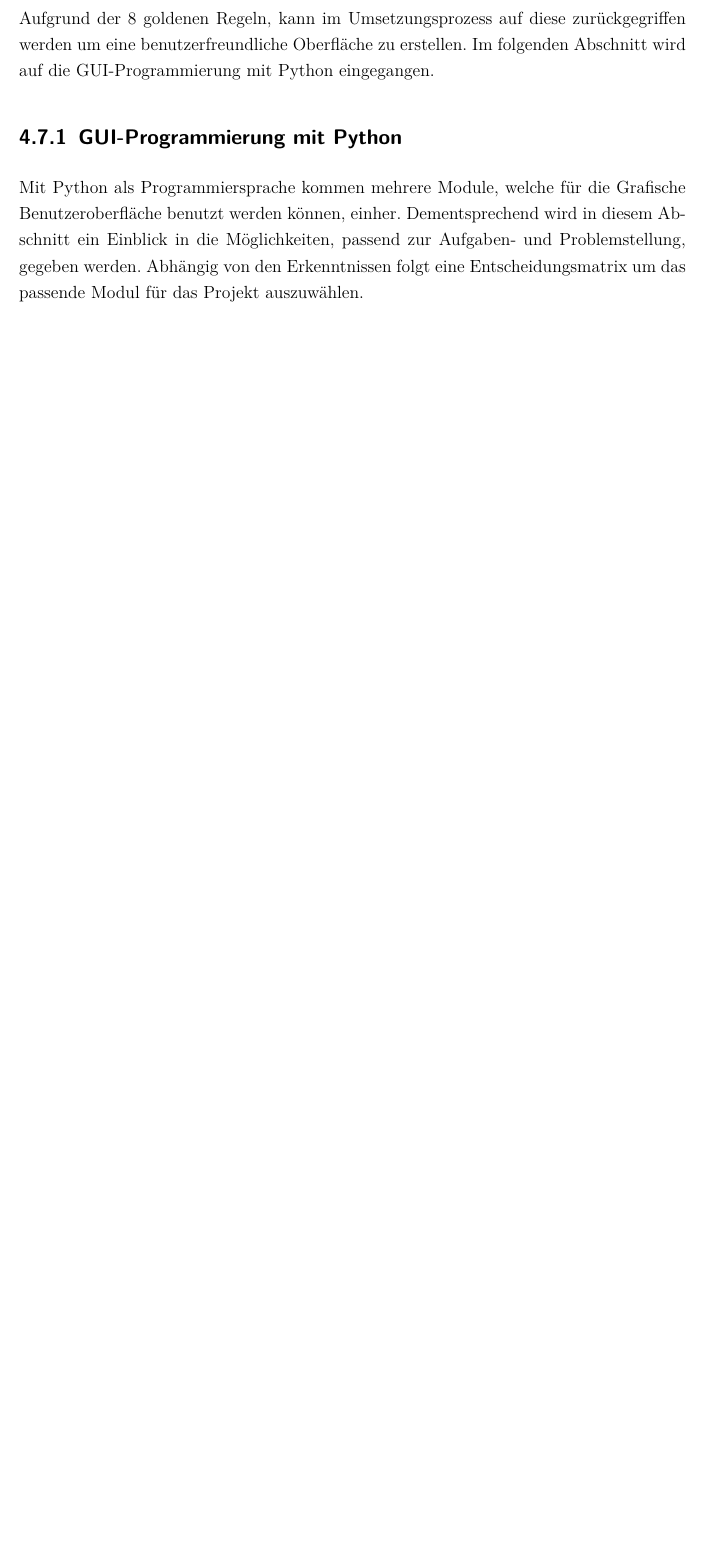
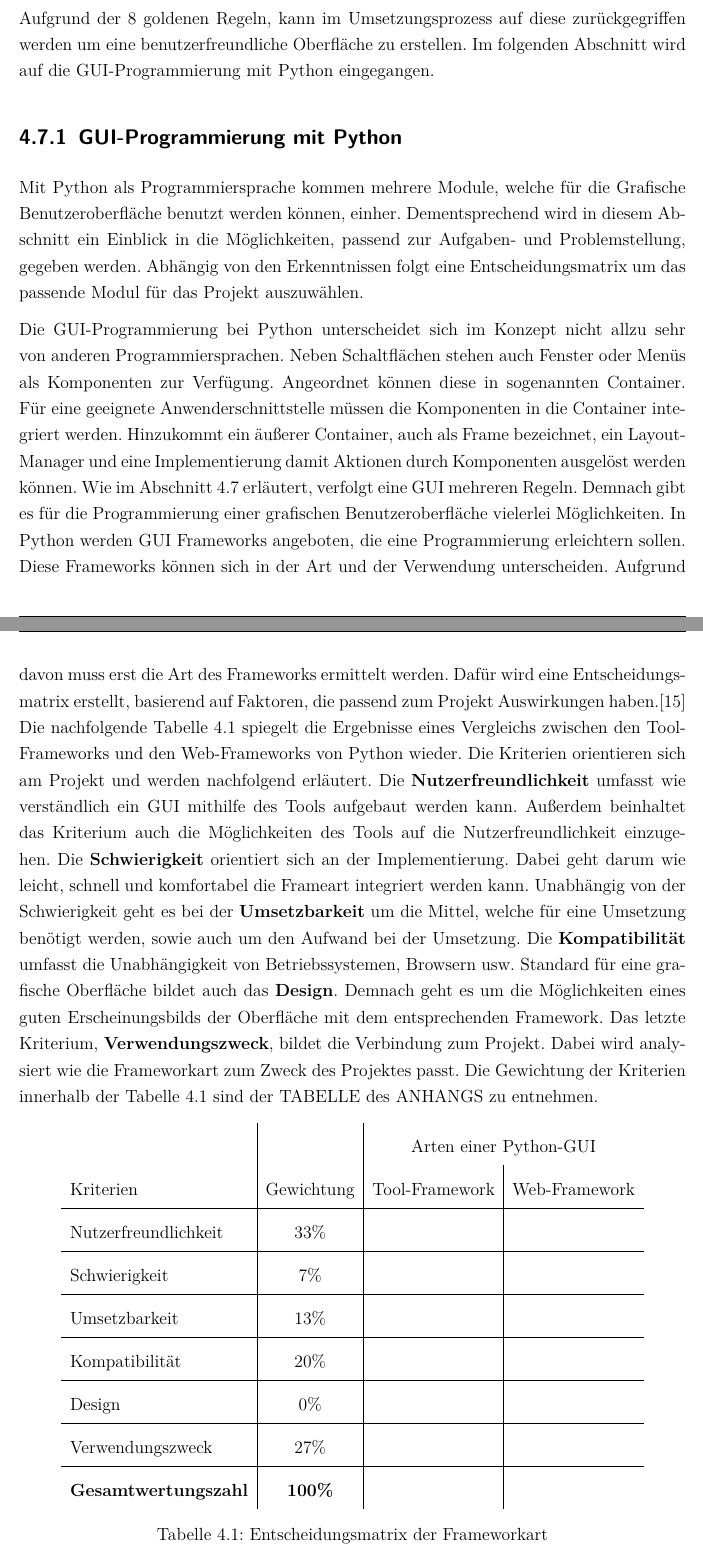
Before and after one commit to inf17101/FlaskXmppPyChat, a LaTeX document (LaTeX/Studienarbeit.tex): part of page 25 of 33 before the commit and two parts of pages 25 and 26 of 34 after it, the two joined at a grey line, cut so that both start at the same text, the shorter picture padded with empty space. Compiled offline with pdfLaTeX.

Commit message:
Improve section Grafische Oberfläche and section GUI-Programmierung Python with a descision matrix

```diff
--- a/LaTeX/Studienarbeit.tex
+++ b/LaTeX/Studienarbeit.tex
@@ -443,9 +443,38 @@ Der letzte Punkt, \textbf{Entlaste das Kurzzeitgedächtnis}, soll gewährleisten
 Aufgrund der 8 goldenen Regeln, kann im Umsetzungsprozess auf diese zurückgegriffen werden um eine benutzerfreundliche Oberfläche zu erstellen. Im folgenden Abschnitt wird auf die \ac{GUI}-Programmierung mit Python eingegangen.
 
 
-\subsection{\ac{GUI}-Programmierung mit Python}
+\subsection{GUI-Programmierung mit Python}
 \label{subsec:GuiPython}
 Mit Python als Programmiersprache kommen mehrere Module, welche für die Grafische Benutzeroberfläche benutzt werden können, einher. Dementsprechend wird in diesem Abschnitt ein Einblick in die Möglichkeiten, passend zur Aufgaben- und Problemstellung, gegeben werden. Abhängig von den Erkenntnissen folgt eine Entscheidungsmatrix um das passende Modul für das Projekt auszuwählen.
+
+Die \ac{GUI}-Programmierung bei Python unterscheidet sich im Konzept nicht allzu sehr von anderen Programmiersprachen. Neben Schaltflächen stehen auch Fenster oder Menüs als Komponenten zur Verfügung. Angeordnet können diese in sogenannten Container. Für eine geeignete Anwenderschnittstelle müssen die Komponenten in die Container integriert werden. Hinzukommt ein äußerer Container, auch als Frame bezeichnet, ein Layout-Manager und eine Implementierung damit Aktionen durch Komponenten ausgelöst werden können. Wie im \autoref{sec:Benutzeroberfläche} erläutert, verfolgt eine \ac{GUI} mehreren Regeln. Demnach gibt es für die Programmierung einer grafischen Benutzeroberfläche vielerlei Möglichkeiten. In Python werden \ac{GUI} Frameworks angeboten, die eine Programmierung erleichtern sollen. Diese Frameworks können sich in der Art und der Verwendung unterscheiden. Aufgrund davon muss erst die Art des Frameworks ermittelt werden. Dafür wird eine Entscheidungsmatrix erstellt, basierend auf Faktoren, die passend zum Projekt Auswirkungen haben.\cite{Steyer2018} \\
+Die nachfolgende \autoref{tab:EntscheidungsmatrixFrameworkart} spiegelt die Ergebnisse eines Vergleichs zwischen den Tool-Frameworks und den Web-Frameworks von Python wieder. Die Kriterien orientieren sich am Projekt und werden nachfolgend erläutert. Die \textbf{Nutzerfreundlichkeit} umfasst wie verständlich ein GUI mithilfe des Tools aufgebaut werden kann. Außerdem beinhaltet das Kriterium auch die Möglichkeiten des Tools auf die Nutzerfreundlichkeit einzugehen. Die \textbf{Schwierigkeit} orientiert sich an der Implementierung. Dabei geht darum wie leicht, schnell und komfortabel die Frameart integriert werden kann. Unabhängig von der Schwierigkeit geht es bei der \textbf{Umsetzbarkeit} um die Mittel, welche für eine Umsetzung benötigt werden, sowie auch um den Aufwand bei der Umsetzung. Die \textbf{Kompatibilität} umfasst die Unabhängigkeit von Betriebssystemen, Browsern usw. Standard für eine grafische Oberfläche bildet auch das \textbf{Design}. Demnach geht es um die Möglichkeiten eines guten Erscheinungsbilds der Oberfläche mit dem entsprechenden Framework. Das letzte Kriterium, \textbf{Verwendungszweck}, bildet die Verbindung zum Projekt. Dabei wird analysiert wie die Frameworkart zum Zweck des Projektes passt. Die Gewichtung der Kriterien innerhalb der \autoref{tab:EntscheidungsmatrixFrameworkart} sind der TABELLE des ANHANGS zu entnehmen.
+\renewcommand{\arraystretch}{2}
+\begin{table}[h]
+\centering
+	\begin{tabular}{l|c|c|c}
+		& & \multicolumn{2}{c}{Arten einer Python-GUI} \\
+		Kriterien & Gewichtung & Tool-Framework & Web-Framework \\
+		\hline
+		Nutzerfreundlichkeit & 33\% &  & \\
+		\hline
+		Schwierigkeit & 7\% & & \\
+		\hline
+		Umsetzbarkeit & 13\% & & \\
+		\hline
+		Kompatibilität & 20\% & & \\
+		\hline
+		Design & 0\% & & \\
+		\hline
+		Verwendungszweck & 27\% & & \\
+		\hline
+		\textbf{Gesamtwertungszahl} & \textbf{100\%} & & \\
+	\end{tabular}
+\caption{Entscheidungsmatrix der Frameworkart}
+\label{tab:EntscheidungsmatrixFrameworkart}
+\end{table} \\
+Die \autoref{tab:EntscheidungsmatrixFrameworkart} bildet eine Hilfestellung zur Entscheidung einer passenden Frameworkart für das Projekt.
+
 
 \subsection{Flask}
 \label{subsec:Flask}
```
Also changed, not shown: LaTeX/literatur.bib (+10 -0 lines).
